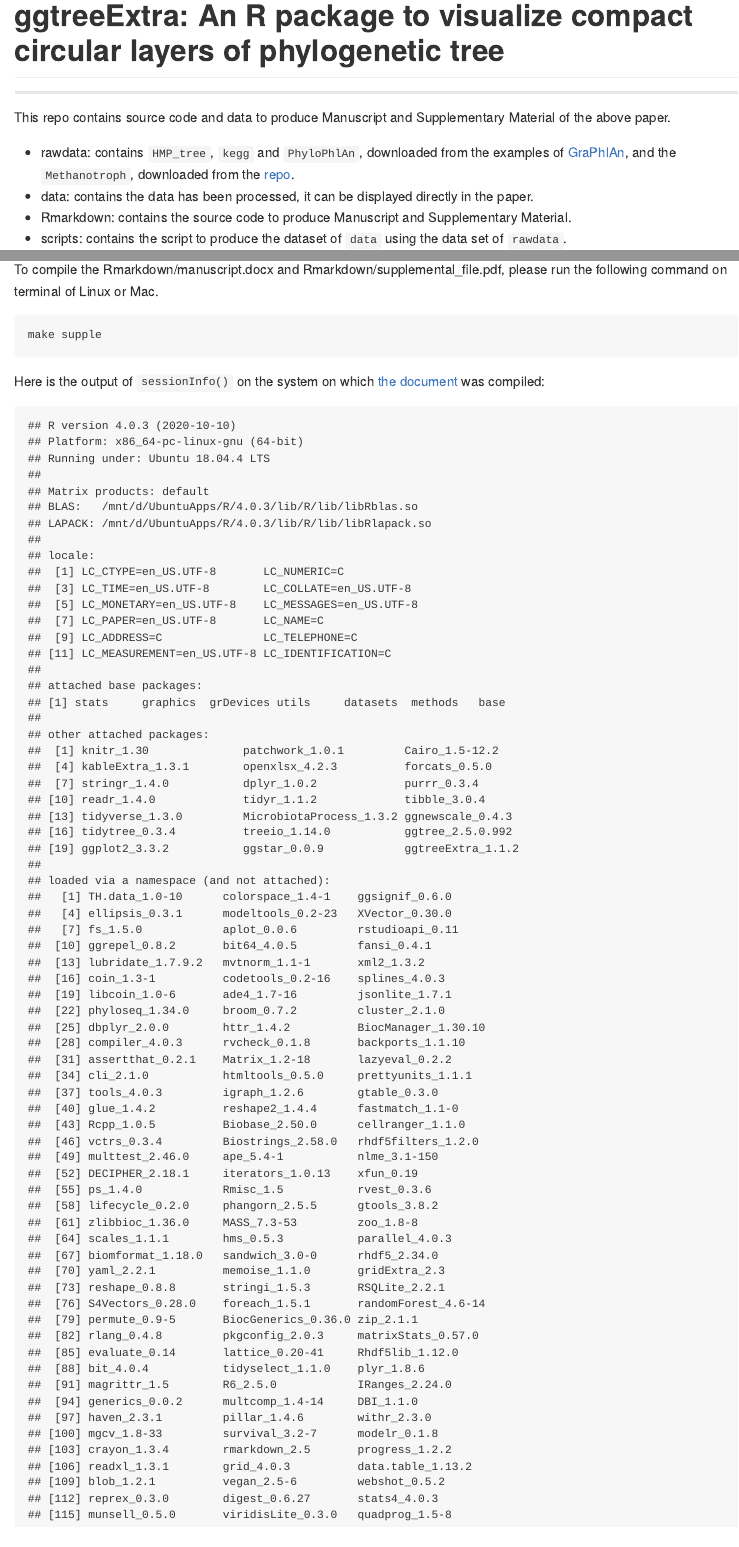
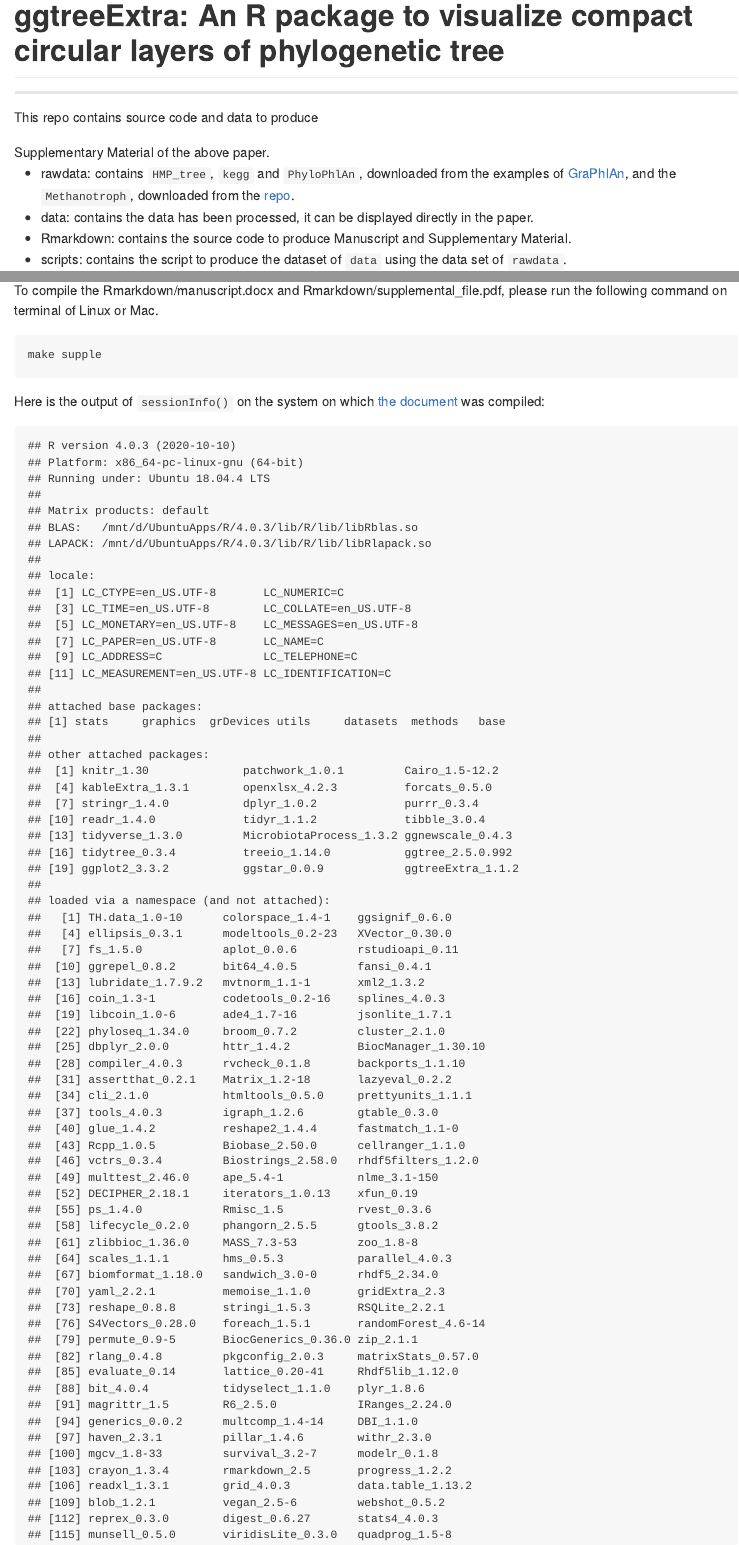
Before and after one commit to YuLab-SMU/plotting-tree-with-data-using-ggtreeExtra, an R Markdown document (README.Rmd): the page in a window 1100 px wide, from its top, and a second part further down, joined at a grey line. The pictures show the output file README.md that the author committed with the source, drawn offline in the style of GitHub.

Commit message:
update README

````diff
--- a/README.Rmd
+++ b/README.Rmd
@@ -14,7 +14,7 @@ html_preview: false
 
 ----
 
-This repo contains source code and data to produce Manuscript and Supplementary Material of the above paper.
+This repo contains source code and data to produce <!--Manuscript and-->Supplementary Material of the above paper.
 
   + rawdata: contains `HMP_tree`, `kegg` and `PhyloPhlAn`, downloaded from the examples of [GraPhlAn](https://github.com/biobakery/graphlan/tree/master/examples), and the `Methanotroph`, downloaded from the [repo](https://github.com/TheWrightonLab/Methanotroph_rpS3Analyses_SmithWrighton2018).
   + data: contains the data has been processed, it can be displayed directly in the paper.
@@ -58,7 +58,7 @@ make manuscript && make supple
 make supple
 ```
 
-Here is the output of `sessionInfo()` on the system on which [the document](https://github.com/xiangpin/ggtreeExtra_article/blob/master/Rmarkdown/supplementary_file.pdf) was compiled:
+Here is the output of `sessionInfo()` on the system on which [the document](https://github.com/YuLab-SMU/plotting-tree-with-data-using-ggtreeExtra/blob/master/Rmarkdown/supplementary_file.pdf) was compiled:
 
 ```{r, echo=FALSE}
 sessionInfo()
````
Also changed, not shown: README.md.
